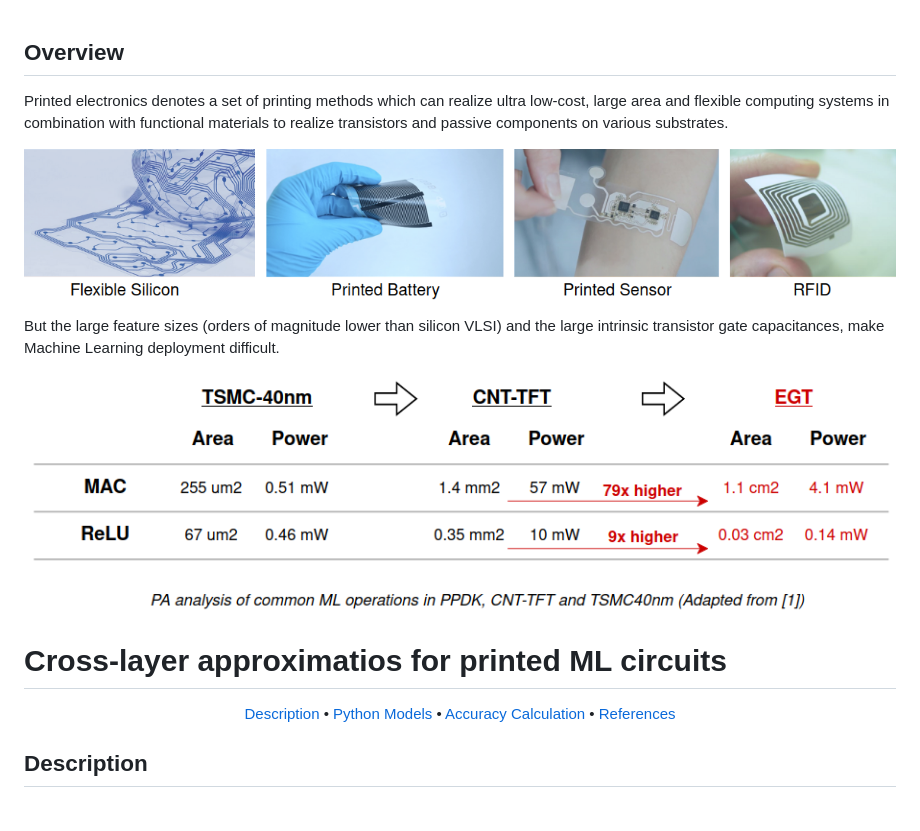
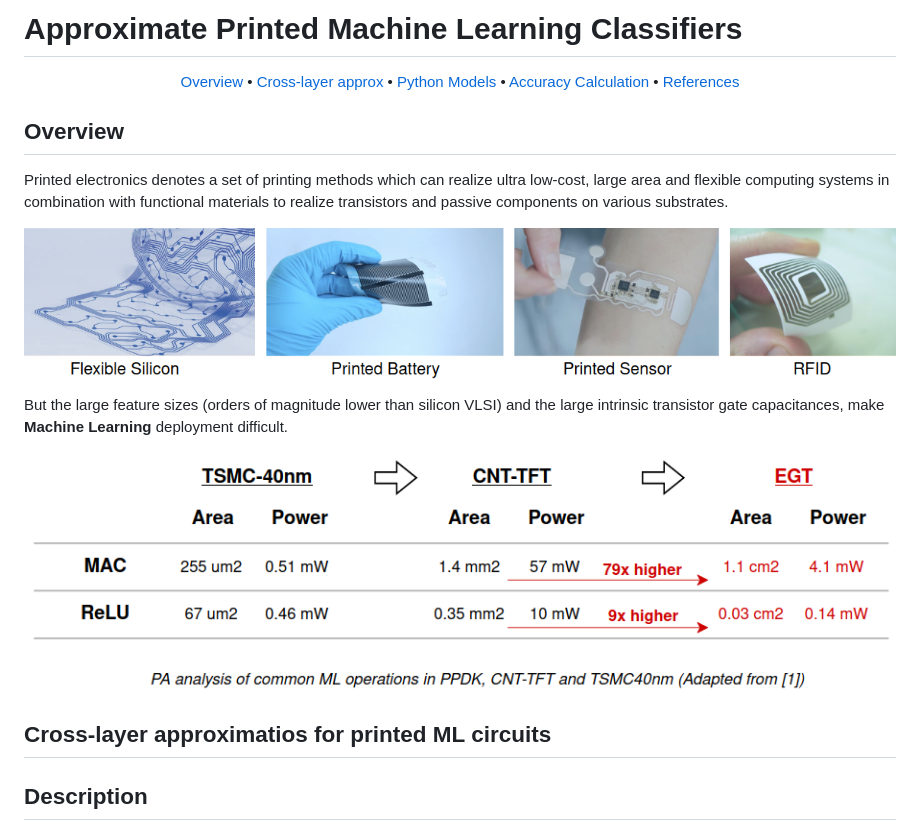
Before and after one commit to garmeniakos/Ax-Printed-ML-Classifiers, a Markdown page: README.md, the part around the change. GitHub-like rendering.

```diff
--- a/README.md
+++ b/README.md
@@ -1,24 +1,29 @@
+# Approximate Printed Machine Learning Classifiers
+
+<p align="center">
+  <a href="#Overview">Overview</a> •
+  <a href="#Cross-layer approx">Cross-layer approx</a> •
+  <a href="#Exact-baseline-models">Python Models</a> •
+  <a href="#Floating-point-accuracy"> Accuracy Calculation </a> •
+  <a href="#Publication">References</a>
+</p>
+
 ## Overview
 Printed electronics denotes a set of printing methods which
 can realize ultra low-cost, large area and flexible computing systems in combination with functional materials to realize transistors and passive components on various substrates.
 
 ![teaser](assets/figures/printed_apps.png)
 
-But the large feature sizes (orders of magnitude lower than silicon VLSI) and the large intrinsic transistor gate capacitances, make Machine Learning deployment difficult.
+But the large feature sizes (orders of magnitude lower than silicon VLSI) and the large intrinsic transistor gate capacitances, make **Machine Learning** deployment difficult.
 
 <p align="center">
   <img src="assets/figures/table_printed.png" alt="teaser">
 </p>
 
 
-# Cross-layer approximatios for printed ML circuits
+## Cross-layer approximatios for printed ML circuits
 
-<p align="center">
-  <a href="#Description">Description</a> •
-  <a href="#Exact-baseline-models">Python Models</a> •
-  <a href="#Floating-point-accuracy"> Accuracy Calculation </a> •
-  <a href="#Publication">References</a>
-</p>
+
 
 ## Description
 In each /[name_of_dataset] directory you can find the verilog codes for the exact and approximate models for all of the 4 different classification algorithms (MLP-C, MLP-R, SVM-C, SVM-R) with the corresponding testbenches.
```
